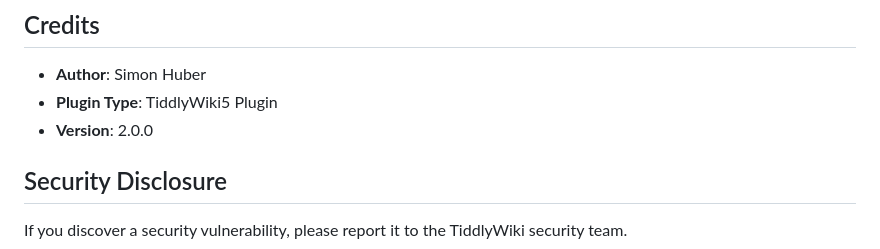
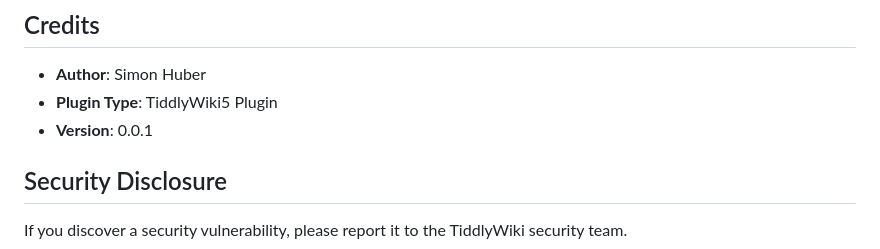
Before and after one commit to BurningTreeC/secrets-vault, a Markdown page: README.md, the part around the change. GitHub-like rendering.

```diff
--- a/README.md
+++ b/README.md
@@ -151,7 +151,7 @@ This plugin is part of TiddlyWiki5 and follows the same license terms.
 
 - **Author**: Simon Huber
 - **Plugin Type**: TiddlyWiki5 Plugin
-- **Version**: 2.0.0
+- **Version**: 0.0.1
 
 ## Security Disclosure
 
```
